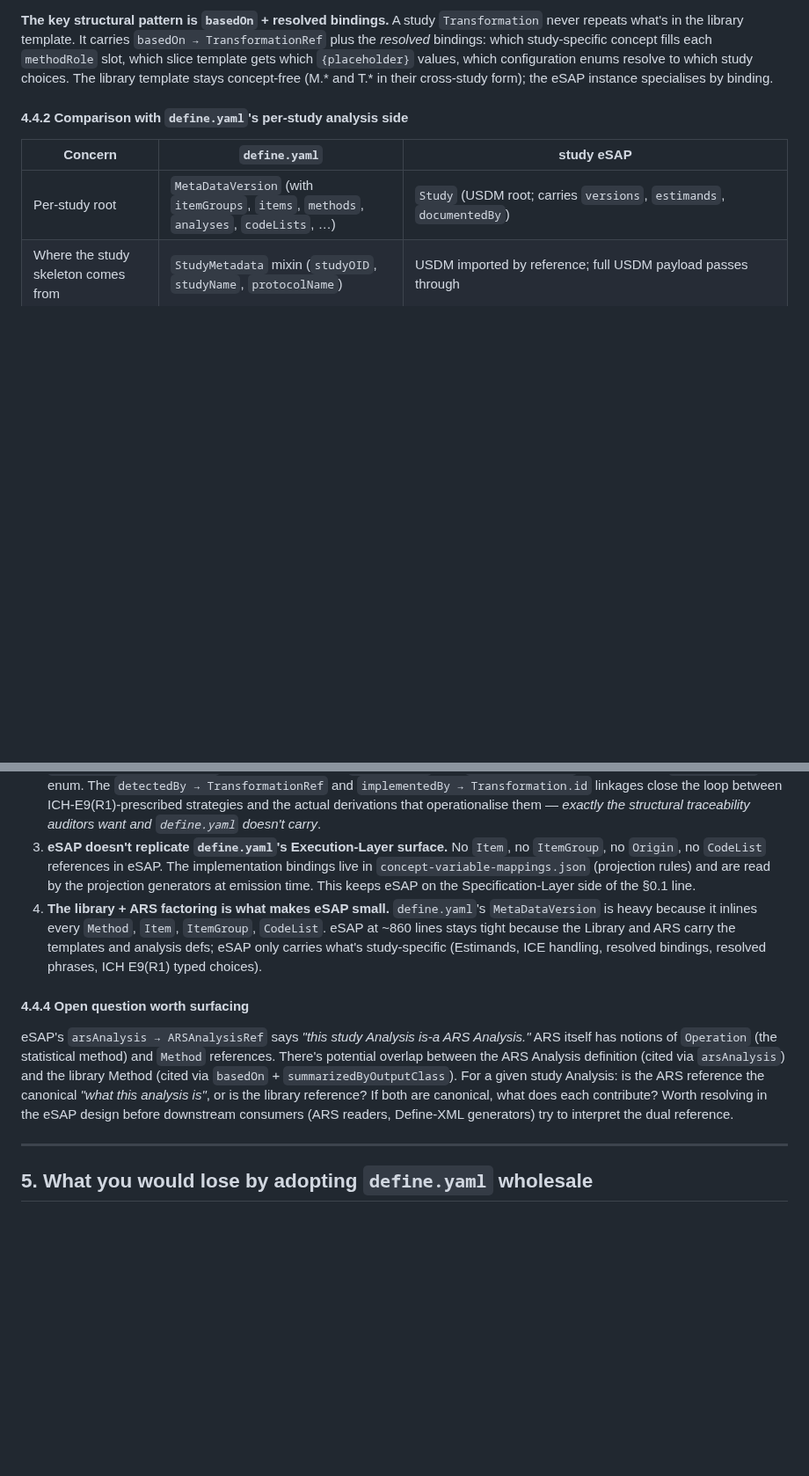
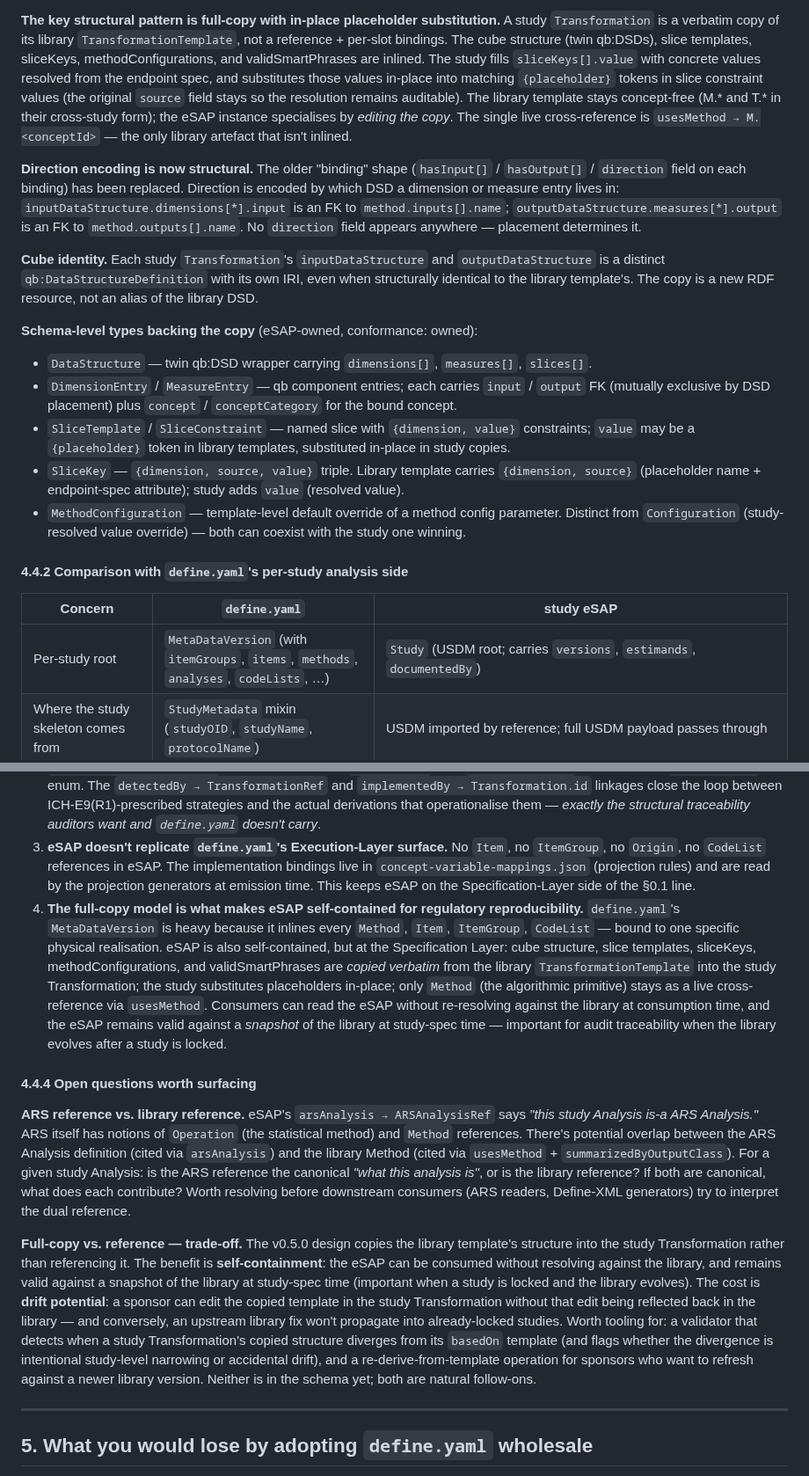
Before and after one commit to cdisc-org/analysis-concepts, a Markdown page: docs/define-vs-ac-comparison.md, 2 parts joined by grey strips. Shown at 88% size. Rendered like a GitHub page; blank space fills up the shorter version.

````diff
--- a/docs/define-vs-ac-comparison.md
+++ b/docs/define-vs-ac-comparison.md
@@ -649,6 +644,18 @@ External Spec-Layer cross-references (conformance: cross-reference) │ │  │
 ```
 
-**The key structural pattern is `basedOn` + resolved bindings.** A study `Transformation` never repeats what's in the library template. It carries `basedOn → TransformationRef` plus the *resolved* bindings: which study-specific concept fills each `methodRole` slot, which slice template gets which `{placeholder}` values, which configuration enums resolve to which study choices. The library template stays concept-free (M.* and T.* in their cross-study form); the eSAP instance specialises by binding.
+**The key structural pattern is full-copy with in-place placeholder substitution.** A study `Transformation` is a verbatim copy of its library `TransformationTemplate`, not a reference + per-slot bindings. The cube structure (twin qb:DSDs), slice templates, sliceKeys, methodConfigurations, and validSmartPhrases are inlined. The study fills `sliceKeys[].value` with concrete values resolved from the endpoint spec, and substitutes those values in-place into matching `{placeholder}` tokens in slice constraint values (the original `source` field stays so the resolution remains auditable). The library template stays concept-free (M.* and T.* in their cross-study form); the eSAP instance specialises by *editing the copy*. The single live cross-reference is `usesMethod → M.<conceptId>` — the only library artefact that isn't inlined.
+
+**Direction encoding is now structural.** The older "binding" shape (`hasInput[]` / `hasOutput[]` / `direction` field on each binding) has been replaced. Direction is encoded by which DSD a dimension or measure entry lives in: `inputDataStructure.dimensions[*].input` is an FK to `method.inputs[].name`; `outputDataStructure.measures[*].output` is an FK to `method.outputs[].name`. No `direction` field appears anywhere — placement determines it.
+
+**Cube identity.** Each study `Transformation`'s `inputDataStructure` and `outputDataStructure` is a distinct `qb:DataStructureDefinition` with its own IRI, even when structurally identical to the library template's. The copy is a new RDF resource, not an alias of the library DSD.
+
+**Schema-level types backing the copy** (eSAP-owned, conformance: owned):
+
+- `DataStructure` — twin qb:DSD wrapper carrying `dimensions[]`, `measures[]`, `slices[]`.
+- `DimensionEntry` / `MeasureEntry` — qb component entries; each carries `input` / `output` FK (mutually exclusive by DSD placement) plus `concept` / `conceptCategory` for the bound concept.
+- `SliceTemplate` / `SliceConstraint` — named slice with `{dimension, value}` constraints; `value` may be a `{placeholder}` token in library templates, substituted in-place in study copies.
+- `SliceKey` — `{dimension, source, value}` triple. Library template carries `{dimension, source}` (placeholder name + endpoint-spec attribute); study adds `value` (resolved value).
+- `MethodConfiguration` — template-level default override of a method config parameter. Distinct from `Configuration` (study-resolved value override) — both can coexist with the study one winning.
 
 #### 4.4.2 Comparison with `define.yaml`'s per-study analysis side
 
@@ -670,11 +677,13 @@ External Spec-Layer cross-references (conformance: cross-reference) │ │  │
 1. **eSAP IS the per-study Specification-Layer artefact §0.2 named.** Now explicit and schema-shaped. The `Study` root + eSAP-owned `Transformation` / `Derivation` / `Analysis` + cross-references to the Library and ARS line up exactly with the Specification-Layer half of the §0.1 diagram. Concept-bound, implementation-agnostic; eSAP relies on the Library for the concept-free Methods and Transformations.
 2. **eSAP carries strictly richer estimand / ICH E9(R1) framing than `define.yaml`.** Where `define.yaml` has `analysisReason` / `analysisPurpose` narrative slots, eSAP has typed `Estimand` (from USDM) with `intercurrentEvents`, `handlesIntercurrentEvent` (reified per-estimand `IceHandling`), the `IchE9R1Strategy` enum, and the `AnalysisRole` enum. The `detectedBy → TransformationRef` and `implementedBy → Transformation.id` linkages close the loop between ICH-E9(R1)-prescribed strategies and the actual derivations that operationalise them — *exactly the structural traceability auditors want and `define.yaml` doesn't carry*.
 3. **eSAP doesn't replicate `define.yaml`'s Execution-Layer surface.** No `Item`, no `ItemGroup`, no `Origin`, no `CodeList` references in eSAP. The implementation bindings live in `concept-variable-mappings.json` (projection rules) and are read by the projection generators at emission time. This keeps eSAP on the Specification-Layer side of the §0.1 line.
-4. **The library + ARS factoring is what makes eSAP small.** `define.yaml`'s `MetaDataVersion` is heavy because it inlines every `Method`, `Item`, `ItemGroup`, `CodeList`. eSAP at ~860 lines stays tight because the Library and ARS carry the templates and analysis defs; eSAP only carries what's study-specific (Estimands, ICE handling, resolved bindings, resolved phrases, ICH E9(R1) typed choices).
+4. **The full-copy model is what makes eSAP self-contained for regulatory reproducibility.** `define.yaml`'s `MetaDataVersion` is heavy because it inlines every `Method`, `Item`, `ItemGroup`, `CodeList` — bound to one specific physical realisation. eSAP is also self-contained, but at the Specification Layer: cube structure, slice templates, sliceKeys, methodConfigurations, and validSmartPhrases are *copied verbatim* from the library `TransformationTemplate` into the study Transformation; the study substitutes placeholders in-place; only `Method` (the algorithmic primitive) stays as a live cross-reference via `usesMethod`. Consumers can read the eSAP without re-resolving against the library at consumption time, and the eSAP remains valid against a *snapshot* of the library at study-spec time — important for audit traceability when the library evolves after a study is locked.
 
-#### 4.4.4 Open question worth surfacing
+#### 4.4.4 Open questions worth surfacing
 
-eSAP's `arsAnalysis → ARSAnalysisRef` says *"this study Analysis is-a ARS Analysis."* ARS itself has notions of `Operation` (the statistical method) and `Method` references. There's potential overlap between the ARS Analysis definition (cited via `arsAnalysis`) and the library Method (cited via `basedOn` + `summarizedByOutputClass`). For a given study Analysis: is the ARS reference the canonical *"what this analysis is"*, or is the library reference? If both are canonical, what does each contribute? Worth resolving in the eSAP design before downstream consumers (ARS readers, Define-XML generators) try to interpret the dual reference.
+**ARS reference vs. library reference.** eSAP's `arsAnalysis → ARSAnalysisRef` says *"this study Analysis is-a ARS Analysis."* ARS itself has notions of `Operation` (the statistical method) and `Method` references. There's potential overlap between the ARS Analysis definition (cited via `arsAnalysis`) and the library Method (cited via `usesMethod` + `summarizedByOutputClass`). For a given study Analysis: is the ARS reference the canonical *"what this analysis is"*, or is the library reference? If both are canonical, what does each contribute? Worth resolving before downstream consumers (ARS readers, Define-XML generators) try to interpret the dual reference.
+
+**Full-copy vs. reference — trade-off.** The v0.5.0 design copies the library template's structure into the study Transformation rather than referencing it. The benefit is **self-containment**: the eSAP can be consumed without resolving against the library, and remains valid against a snapshot of the library at study-spec time (important when a study is locked and the library evolves). The cost is **drift potential**: a sponsor can edit the copied template in the study Transformation without that edit being reflected back in the library — and conversely, an upstream library fix won't propagate into already-locked studies. Worth tooling for: a validator that detects when a study Transformation's copied structure diverges from its `basedOn` template (and flags whether the divergence is intentional study-level narrowing or accidental drift), and a re-derive-from-template operation for sponsors who want to refresh against a newer library version. Neither is in the schema yet; both are natural follow-ons.
 
 ---
 
````
Also changed, not shown: other parts of docs/define-vs-ac-comparison.md (+78 -83 lines), images/study-esap-structure.png (added), 5 other files.
